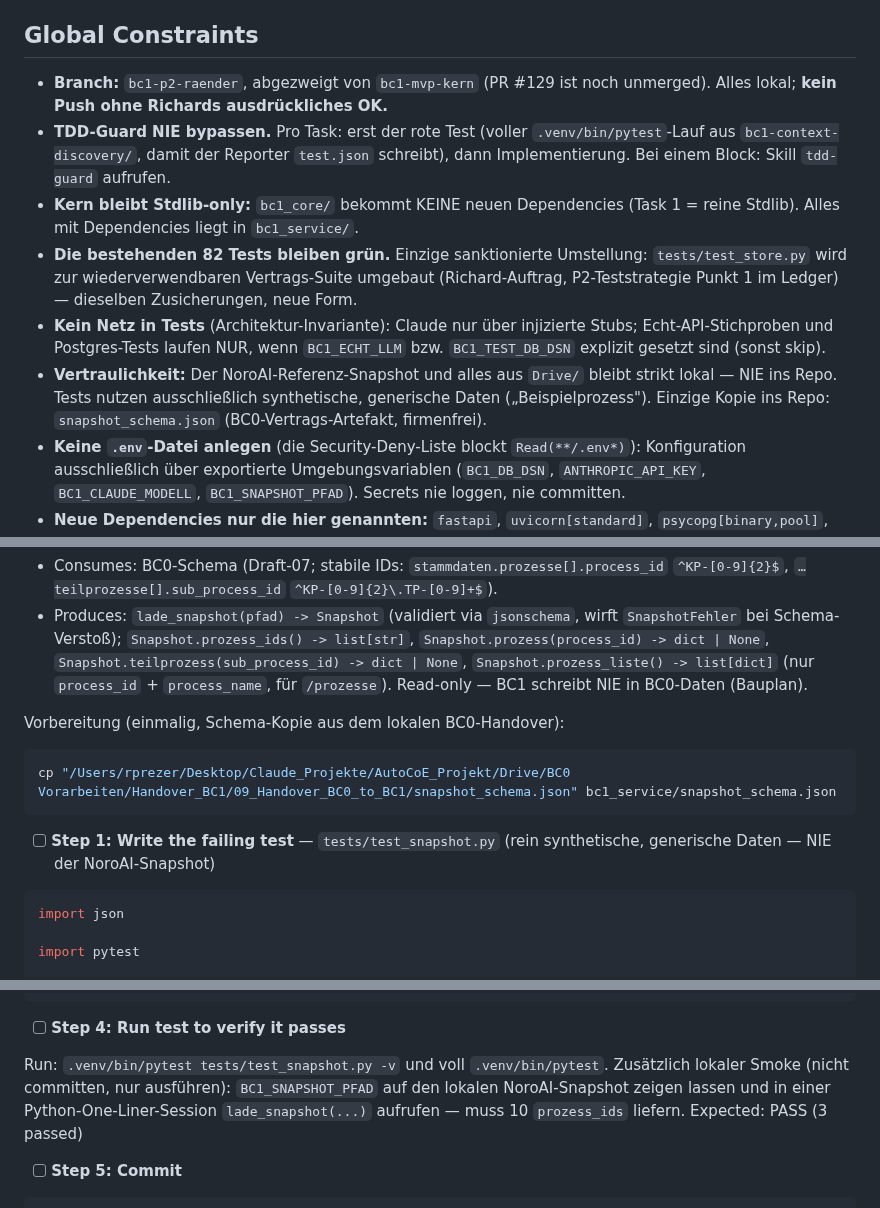
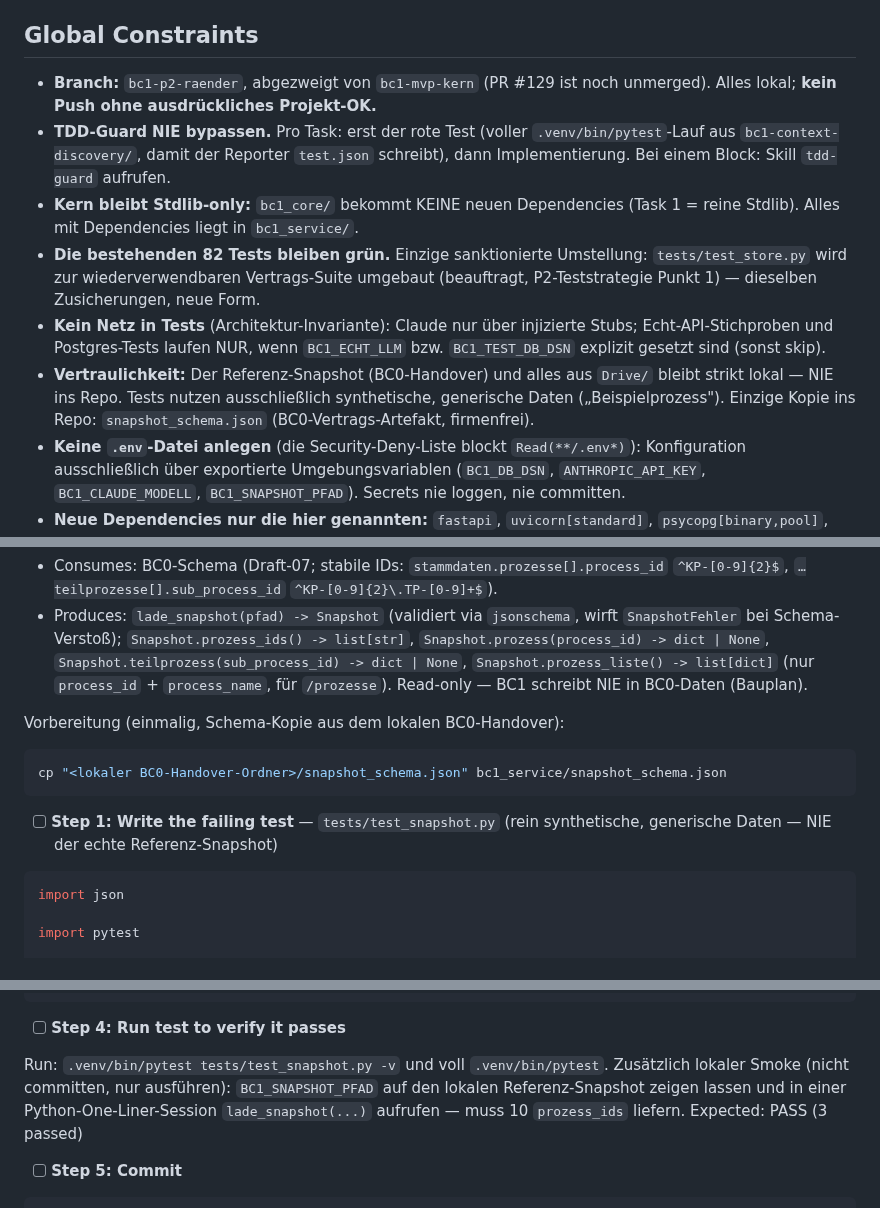
Before and after one commit to pg-coe-kmu/coe-factory, a Markdown page: bc1-context-discovery/design/Implementierungsplan-P2-Raender.md, 3 parts joined by grey strips. Drawn GitHub-style.

Commit message:
docs(bc1): Vertraulichkeits-Feinschliff vor Push (neutrale Attributionen, keine lokalen Pfade/Referenznamen)

````diff
--- a/bc1-context-discovery/design/Implementierungsplan-P2-Raender.md
+++ b/bc1-context-discovery/design/Implementierungsplan-P2-Raender.md
@@ -10,12 +10,12 @@
 
 ## Global Constraints
 
-- **Branch:** `bc1-p2-raender`, abgezweigt von `bc1-mvp-kern` (PR #129 ist noch unmerged). Alles lokal; **kein Push ohne Richards ausdrückliches OK.**
+- **Branch:** `bc1-p2-raender`, abgezweigt von `bc1-mvp-kern` (PR #129 ist noch unmerged). Alles lokal; **kein Push ohne ausdrückliches Projekt-OK.**
 - **TDD-Guard NIE bypassen.** Pro Task: erst der rote Test (voller `.venv/bin/pytest`-Lauf aus `bc1-context-discovery/`, damit der Reporter `test.json` schreibt), dann Implementierung. Bei einem Block: Skill `tdd-guard` aufrufen.
 - **Kern bleibt Stdlib-only:** `bc1_core/` bekommt KEINE neuen Dependencies (Task 1 = reine Stdlib). Alles mit Dependencies liegt in `bc1_service/`.
-- **Die bestehenden 82 Tests bleiben grün.** Einzige sanktionierte Umstellung: `tests/test_store.py` wird zur wiederverwendbaren Vertrags-Suite umgebaut (Richard-Auftrag, P2-Teststrategie Punkt 1 im Ledger) — dieselben Zusicherungen, neue Form.
+- **Die bestehenden 82 Tests bleiben grün.** Einzige sanktionierte Umstellung: `tests/test_store.py` wird zur wiederverwendbaren Vertrags-Suite umgebaut (beauftragt, P2-Teststrategie Punkt 1) — dieselben Zusicherungen, neue Form.
 - **Kein Netz in Tests** (Architektur-Invariante): Claude nur über injizierte Stubs; Echt-API-Stichproben und Postgres-Tests laufen NUR, wenn `BC1_ECHT_LLM` bzw. `BC1_TEST_DB_DSN` explizit gesetzt sind (sonst skip).
-- **Vertraulichkeit:** Der NoroAI-Referenz-Snapshot und alles aus `Drive/` bleibt strikt lokal — NIE ins Repo. Tests nutzen ausschließlich synthetische, generische Daten („Beispielprozess"). Einzige Kopie ins Repo: `snapshot_schema.json` (BC0-Vertrags-Artefakt, firmenfrei).
+- **Vertraulichkeit:** Der Referenz-Snapshot (BC0-Handover) und alles aus `Drive/` bleibt strikt lokal — NIE ins Repo. Tests nutzen ausschließlich synthetische, generische Daten („Beispielprozess"). Einzige Kopie ins Repo: `snapshot_schema.json` (BC0-Vertrags-Artefakt, firmenfrei).
 - **Keine `.env`-Datei anlegen** (die Security-Deny-Liste blockt `Read(**/.env*)`): Konfiguration ausschließlich über exportierte Umgebungsvariablen (`BC1_DB_DSN`, `ANTHROPIC_API_KEY`, `BC1_CLAUDE_MODELL`, `BC1_SNAPSHOT_PFAD`). Secrets nie loggen, nie committen.
 - **Neue Dependencies nur die hier genannten:** `fastapi`, `uvicorn[standard]`, `psycopg[binary,pool]`, `anthropic`, `jsonschema`; dev zusätzlich `httpx` und `httpx2` (nachträglich sanktioniert 06.08. — Starlette-TestClient-Deprecation; ohne `httpx2` läuft die Suite nicht warnungsfrei). Installation:
   ```bash
@@ -1164,10 +1164,10 @@ git commit -m "feat(bc1): FastAPI-Transportschicht (/turn) mit schema_version-Ch
 Vorbereitung (einmalig, Schema-Kopie aus dem lokalen BC0-Handover):
 
 ```bash
-cp "/Users/rprezer/Desktop/Claude_Projekte/AutoCoE_Projekt/Drive/BC0 Vorarbeiten/Handover_BC1/09_Handover_BC0_to_BC1/snapshot_schema.json" bc1_service/snapshot_schema.json
+cp "<lokaler BC0-Handover-Ordner>/snapshot_schema.json" bc1_service/snapshot_schema.json
 ```
 
-- [ ] **Step 1: Write the failing test** — `tests/test_snapshot.py` (rein synthetische, generische Daten — NIE der NoroAI-Snapshot)
+- [ ] **Step 1: Write the failing test** — `tests/test_snapshot.py` (rein synthetische, generische Daten — NIE der echte Referenz-Snapshot)
 
 ```python
 import json
@@ -1309,7 +1309,7 @@ def lade_snapshot(pfad: str | Path) -> Snapshot:
 
 - [ ] **Step 4: Run test to verify it passes**
 
-Run: `.venv/bin/pytest tests/test_snapshot.py -v` und voll `.venv/bin/pytest`. Zusätzlich lokaler Smoke (nicht committen, nur ausführen): `BC1_SNAPSHOT_PFAD` auf den lokalen NoroAI-Snapshot zeigen lassen und in einer Python-One-Liner-Session `lade_snapshot(...)` aufrufen — muss 10 `prozess_ids` liefern.
+Run: `.venv/bin/pytest tests/test_snapshot.py -v` und voll `.venv/bin/pytest`. Zusätzlich lokaler Smoke (nicht committen, nur ausführen): `BC1_SNAPSHOT_PFAD` auf den lokalen Referenz-Snapshot zeigen lassen und in einer Python-One-Liner-Session `lade_snapshot(...)` aufrufen — muss 10 `prozess_ids` liefern.
 Expected: PASS (3 passed)
 
 - [ ] **Step 5: Commit**
````
Also changed, not shown: 1 other file.
